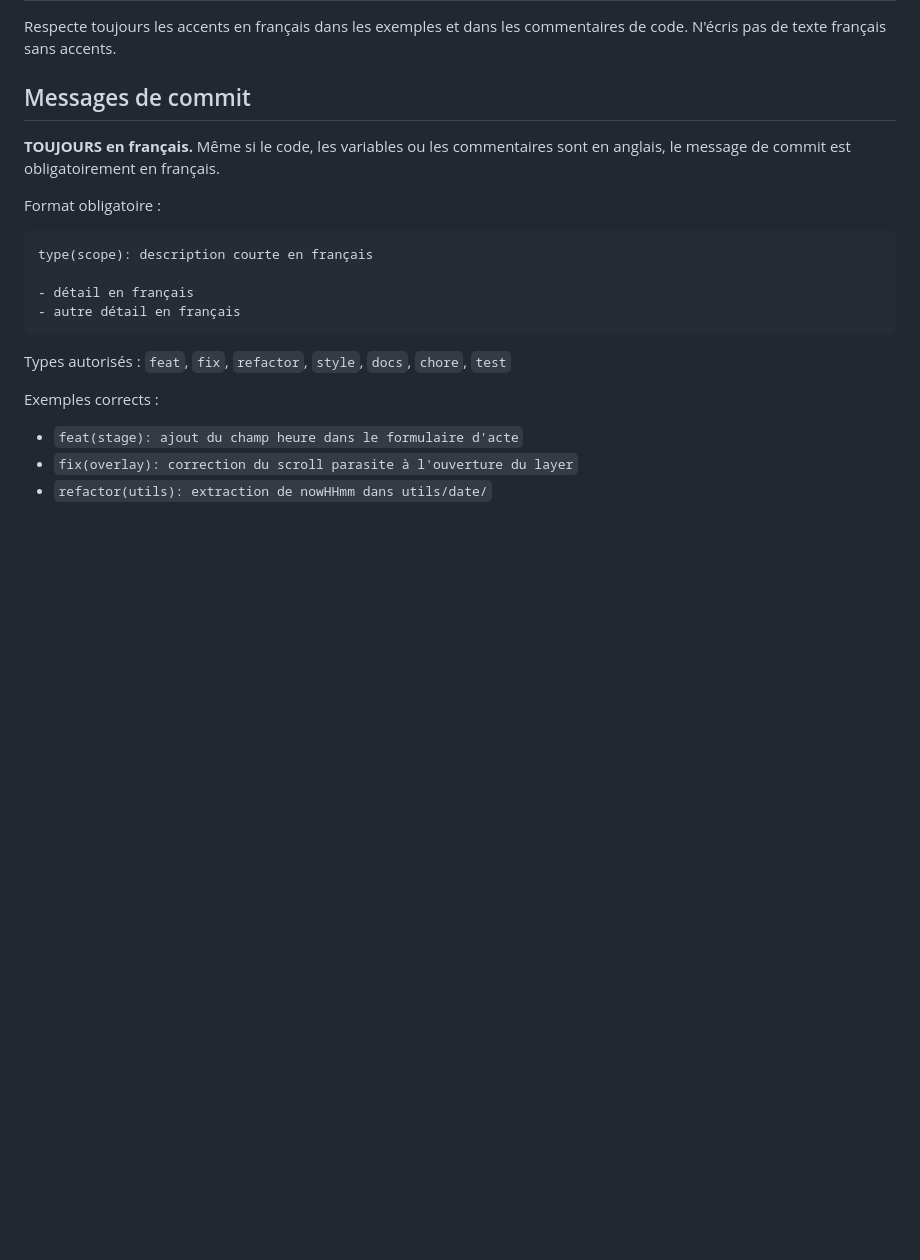
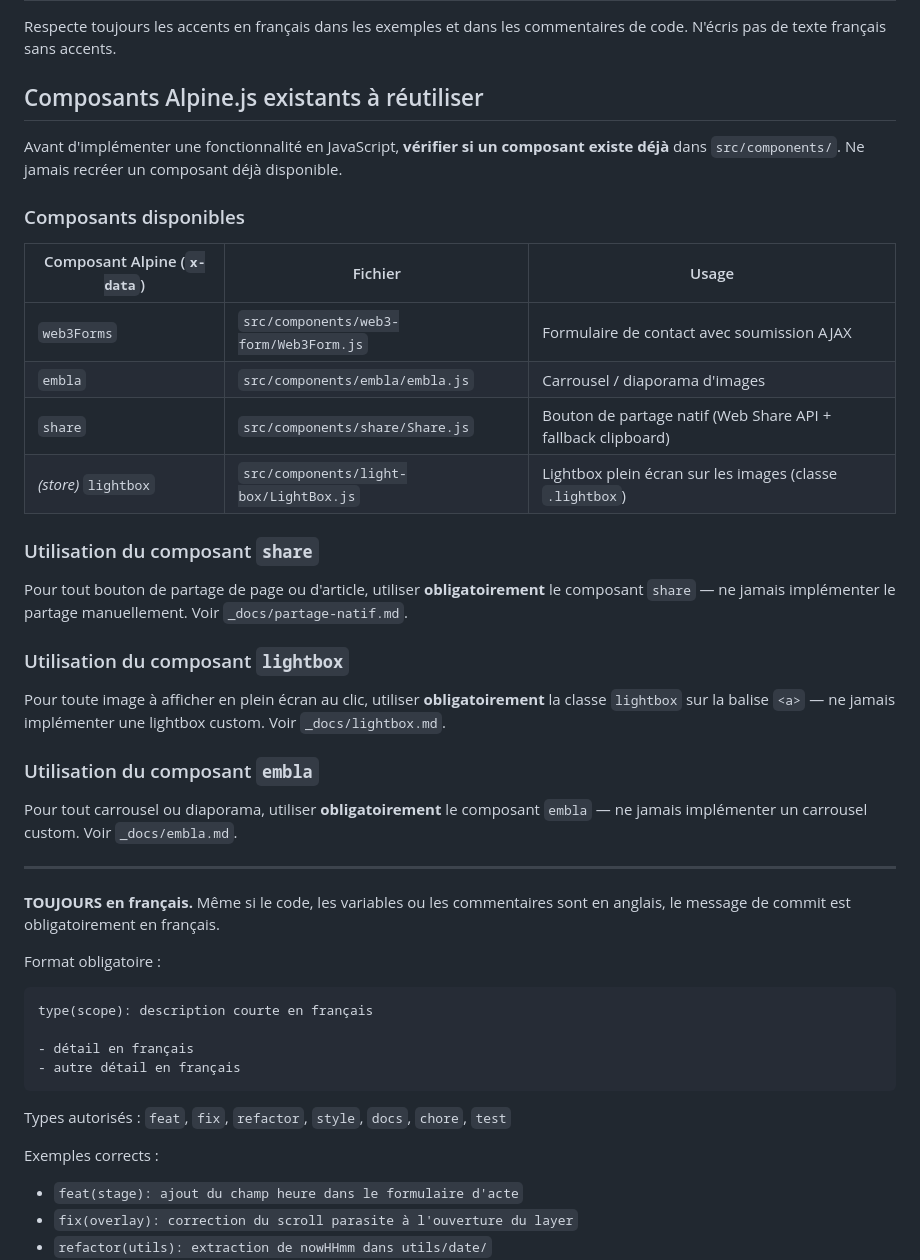
Before and after one commit to davidmars/daisy-tilty, a Markdown page: .github/copilot-instructions.md, the part around the change. Drawn GitHub-style; blank space fills up the shorter version.

Commit message:
docs: mise à jour des instructions sur les composants Alpine.js à réutiliser

```diff
--- a/.github/copilot-instructions.md
+++ b/.github/copilot-instructions.md
@@ -7,7 +7,34 @@ Pour les messages de commit, suis les instructions définies dans #file:git-comm
 ## Langue et accents
 Respecte toujours les accents en français dans les exemples et dans les commentaires de code. N'écris pas de texte français sans accents.
 
-## Messages de commit
+## Composants Alpine.js existants à réutiliser
+
+Avant d'implémenter une fonctionnalité en JavaScript, **vérifier si un composant existe déjà** dans `src/components/`. Ne jamais recréer un composant déjà disponible.
+
+### Composants disponibles
+
+| Composant Alpine (`x-data`) | Fichier                                | Usage                                                        |
+|-----------------------------|----------------------------------------|--------------------------------------------------------------|
+| `web3Forms`                 | `src/components/web3-form/Web3Form.js` | Formulaire de contact avec soumission AJAX                   |
+| `embla`                     | `src/components/embla/embla.js`        | Carrousel / diaporama d'images                               |
+| `share`                     | `src/components/share/Share.js`        | Bouton de partage natif (Web Share API + fallback clipboard) |
+| *(store)* `lightbox`        | `src/components/light-box/LightBox.js` | Lightbox plein écran sur les images (classe `.lightbox`)     |
+
+### Utilisation du composant `share`
+
+Pour tout bouton de partage de page ou d'article, utiliser **obligatoirement** le composant `share` — ne jamais implémenter le partage manuellement. Voir `_docs/partage-natif.md`.
+
+### Utilisation du composant `lightbox`
+
+Pour toute image à afficher en plein écran au clic, utiliser **obligatoirement** la classe `lightbox` sur la balise `<a>` — ne jamais implémenter une lightbox custom. Voir `_docs/lightbox.md`.
+
+### Utilisation du composant `embla`
+
+Pour tout carrousel ou diaporama, utiliser **obligatoirement** le composant `embla` — ne jamais implémenter un carrousel custom. Voir `_docs/embla.md`.
+
+---
+
+
 
 **TOUJOURS en français.** Même si le code, les variables ou les commentaires sont en anglais, le message de commit est obligatoirement en français.
 
```
Also changed, not shown: _docs/embla.md (added, +153 -0 lines), _docs/lightbox.md (added, +91 -0 lines).
